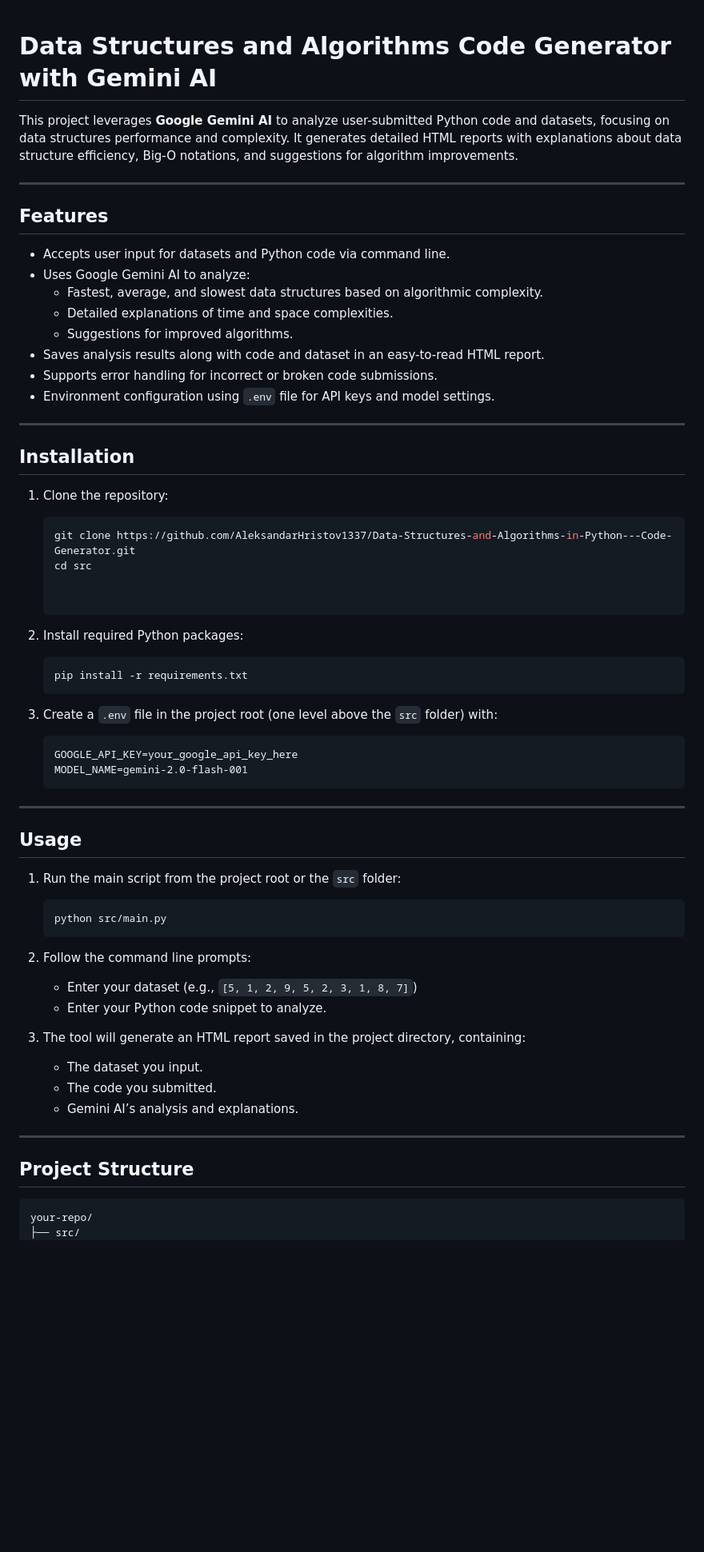
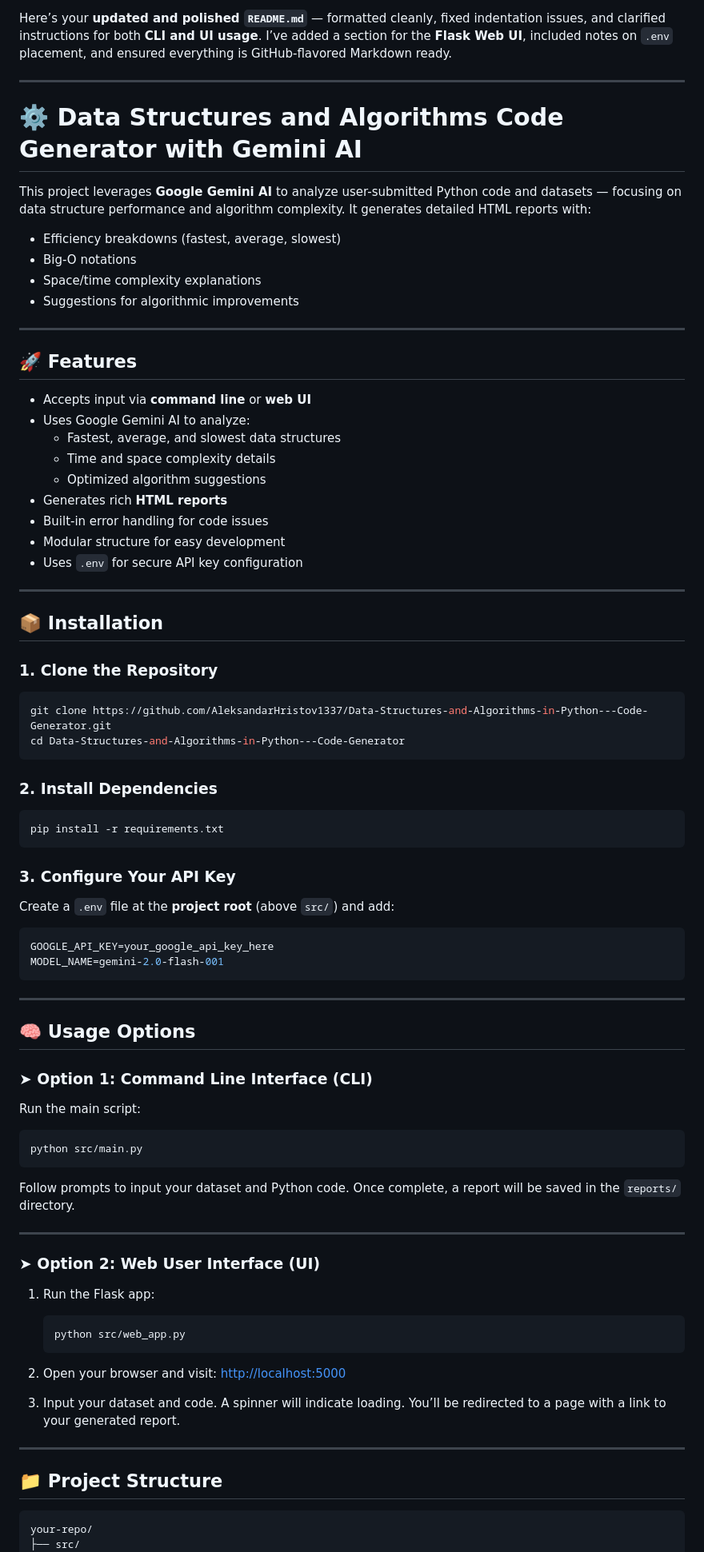
Before and after one commit to AleksandarHristov1337/Data-Structures-and-Algorithms-in-Python-Code-Generator, a Markdown page: README.md, the part around one of its changes. Shown at 80% size. Rendered like a GitHub page; blank space fills up the shorter version.

`````diff
--- a/README.md
+++ b/README.md
@@ -1,73 +1,87 @@
+Here’s your **updated and polished `README.md`** — formatted cleanly, fixed indentation issues, and clarified instructions for both **CLI and UI usage**. I’ve added a section for the **Flask Web UI**, included notes on `.env` placement, and ensured everything is GitHub-flavored Markdown ready.
 
+---
+# ⚙️ Data Structures and Algorithms Code Generator with Gemini AI
 
-# Data Structures and Algorithms Code Generator with Gemini AI
+This project leverages **Google Gemini AI** to analyze user-submitted Python code and datasets — focusing on data structure performance and algorithm complexity. It generates detailed HTML reports with:
 
-This project leverages **Google Gemini AI** to analyze user-submitted Python code and datasets,
-focusing on data structures performance and complexity.
-It generates detailed HTML reports with explanations about data structure efficiency,
-Big-O notations, and suggestions for algorithm improvements.
+- Efficiency breakdowns (fastest, average, slowest)
+- Big-O notations
+- Space/time complexity explanations
+- Suggestions for algorithmic improvements
 
 ---
 
-## Features
+## 🚀 Features
 
-- Accepts user input for datasets and Python code via command line.
+- Accepts input via **command line** or **web UI**
 - Uses Google Gemini AI to analyze:
-  - Fastest, average, and slowest data structures based on algorithmic complexity.
-  - Detailed explanations of time and space complexities.
-  - Suggestions for improved algorithms.
-- Saves analysis results along with code and dataset in an easy-to-read HTML report.
-- Supports error handling for incorrect or broken code submissions.
-- Environment configuration using `.env` file for API keys and model settings.
+  - Fastest, average, and slowest data structures
+  - Time and space complexity details
+  - Optimized algorithm suggestions
+- Generates rich **HTML reports**
+- Built-in error handling for code issues
+- Modular structure for easy development
+- Uses `.env` for secure API key configuration
 
 ---
 
-## Installation
+## 📦 Installation
 
-1. Clone the repository:
+### 1. Clone the Repository
 
-   ```bash
-   git clone https://github.com/AleksandarHristov1337/Data-Structures-and-Algorithms-in-Python---Code-Generator.git
-   cd src
+```bash
+git clone https://github.com/AleksandarHristov1337/Data-Structures-and-Algorithms-in-Python---Code-Generator.git
+cd Data-Structures-and-Algorithms-in-Python---Code-Generator
+````
 
+### 2. Install Dependencies
 
-2. Install required Python packages:
+```bash
+pip install -r requirements.txt
+```
 
-   ```bash
-   pip install -r requirements.txt
-   ```
+### 3. Configure Your API Key
 
-3. Create a `.env` file in the project root (one level above the `src` folder) with:
+Create a `.env` file at the **project root** (above `src/`) and add:
 
-   ```
-   GOOGLE_API_KEY=your_google_api_key_here
-   MODEL_NAME=gemini-2.0-flash-001
-   ```
+```env
+GOOGLE_API_KEY=your_google_api_key_here
+MODEL_NAME=gemini-2.0-flash-001
+```
 
 ---
 
-## Usage
+## 🧠 Usage Options
 
-1. Run the main script from the project root or the `src` folder:
+### ➤ Option 1: Command Line Interface (CLI)
 
-   ```bash
-   python src/main.py
-   ```
+Run the main script:
 
-2. Follow the command line prompts:
+```bash
+python src/main.py
+```
 
-   * Enter your dataset (e.g., `[5, 1, 2, 9, 5, 2, 3, 1, 8, 7]`)
-   * Enter your Python code snippet to analyze.
-
-3. The tool will generate an HTML report saved in the project directory, containing:
-
-   * The dataset you input.
-   * The code you submitted.
-   * Gemini AI’s analysis and explanations.
+Follow prompts to input your dataset and Python code. Once complete, a report will be saved in the `reports/` directory.
 
 ---
 
-## Project Structure
+### ➤ Option 2: Web User Interface (UI)
+
+1. Run the Flask app:
+
+   ```bash
+   python src/web_app.py
+   ```
+
+2. Open your browser and visit:
+   [http://localhost:5000](http://localhost:5000)
+
+3. Input your dataset and code. A spinner will indicate loading. You’ll be redirected to a page with a link to your generated report.
+
+---
+
+## 📁 Project Structure
 
 ```
 your-repo/
`````
Also changed, not shown: other parts of README.md (+44 -25 lines).
